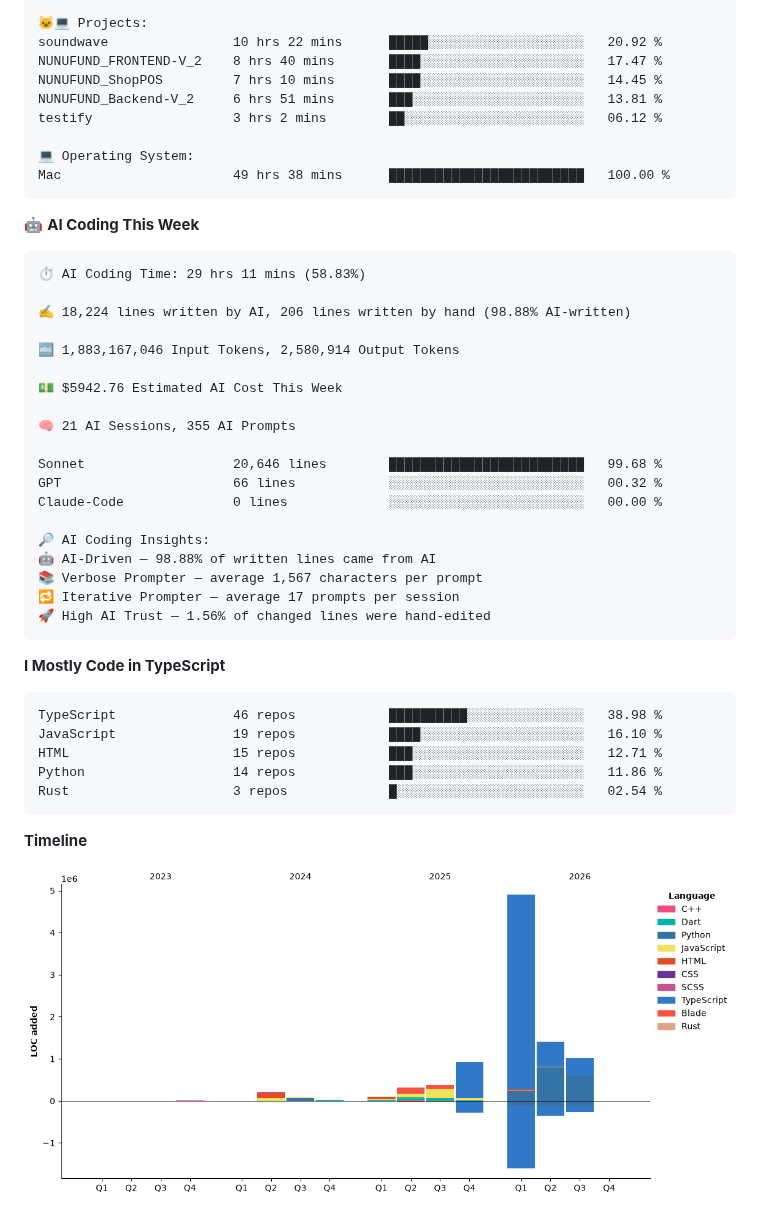
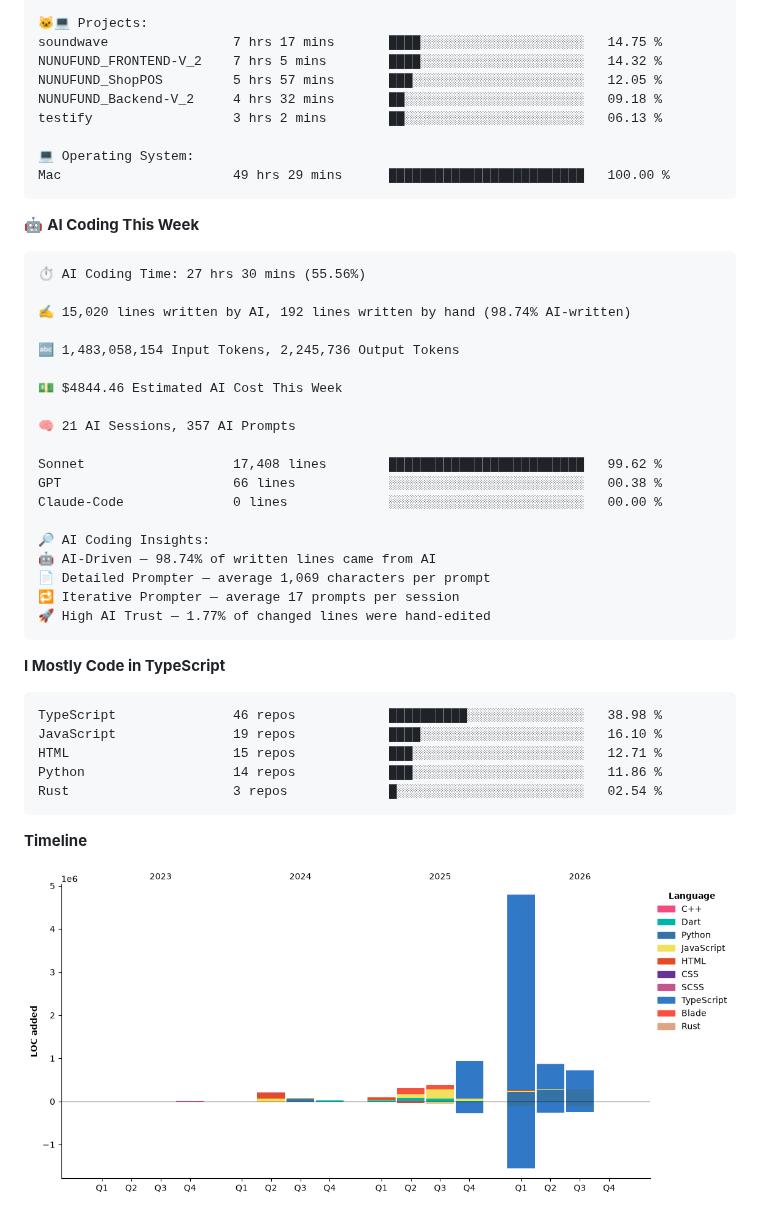
Before and after one commit to khanblair/khanblair, a Markdown page: README.md, the part around one of its changes. Drawn GitHub-style; pictures changed too: assets/bar_graph.png.

````diff
--- a/README.md
+++ b/README.md
@@ -72,37 +76,37 @@ Discord                  1 hr 59 mins        █░░░░░░░░░░
 
 🐱‍💻 Projects:
-soundwave                10 hrs 22 mins      █████░░░░░░░░░░░░░░░░░░░░   20.92 %
-NUNUFUND_FRONTEND-V_2    8 hrs 40 mins       ████░░░░░░░░░░░░░░░░░░░░░   17.47 %
-NUNUFUND_ShopPOS         7 hrs 10 mins       ████░░░░░░░░░░░░░░░░░░░░░   14.45 %
-NUNUFUND_Backend-V_2     6 hrs 51 mins       ███░░░░░░░░░░░░░░░░░░░░░░   13.81 %
-testify                  3 hrs 2 mins        ██░░░░░░░░░░░░░░░░░░░░░░░   06.12 %
+soundwave                7 hrs 17 mins       ████░░░░░░░░░░░░░░░░░░░░░   14.75 %
+NUNUFUND_FRONTEND-V_2    7 hrs 5 mins        ████░░░░░░░░░░░░░░░░░░░░░   14.32 %
+NUNUFUND_ShopPOS         5 hrs 57 mins       ███░░░░░░░░░░░░░░░░░░░░░░   12.05 %
+NUNUFUND_Backend-V_2     4 hrs 32 mins       ██░░░░░░░░░░░░░░░░░░░░░░░   09.18 %
+testify                  3 hrs 2 mins        ██░░░░░░░░░░░░░░░░░░░░░░░   06.13 %
 
 💻 Operating System:
-Mac                      49 hrs 38 mins      █████████████████████████   100.00 %
+Mac                      49 hrs 29 mins      █████████████████████████   100.00 %
 ```
 
 🤖 **AI Coding This Week**
 
 ```text
-⏱ AI Coding Time: 29 hrs 11 mins (58.83%)
+⏱ AI Coding Time: 27 hrs 30 mins (55.56%)
 
-✍️ 18,224 lines written by AI, 206 lines written by hand (98.88% AI-written)
+✍️ 15,020 lines written by AI, 192 lines written by hand (98.74% AI-written)
 
-🔤 1,883,167,046 Input Tokens, 2,580,914 Output Tokens
+🔤 1,483,058,154 Input Tokens, 2,245,736 Output Tokens
 
-💵 $5942.76 Estimated AI Cost This Week
+💵 $4844.46 Estimated AI Cost This Week
 
-🧠 21 AI Sessions, 355 AI Prompts
+🧠 21 AI Sessions, 357 AI Prompts
 
-Sonnet                   20,646 lines        █████████████████████████   99.68 %
-GPT                      66 lines            ░░░░░░░░░░░░░░░░░░░░░░░░░   00.32 %
+Sonnet                   17,408 lines        █████████████████████████   99.62 %
+GPT                      66 lines            ░░░░░░░░░░░░░░░░░░░░░░░░░   00.38 %
 Claude-Code              0 lines             ░░░░░░░░░░░░░░░░░░░░░░░░░   00.00 %
 
 🔎 AI Coding Insights:
-🤖 AI-Driven — 98.88% of written lines came from AI
-📚 Verbose Prompter — average 1,567 characters per prompt
+🤖 AI-Driven — 98.74% of written lines came from AI
+📄 Detailed Prompter — average 1,069 characters per prompt
 🔁 Iterative Prompter — average 17 prompts per session
-🚀 High AI Trust — 1.56% of changed lines were hand-edited
+🚀 High AI Trust — 1.77% of changed lines were hand-edited
 ```
 
 **I Mostly Code in TypeScript**
````
Also changed, not shown: other parts of README.md (+29 -25 lines).
